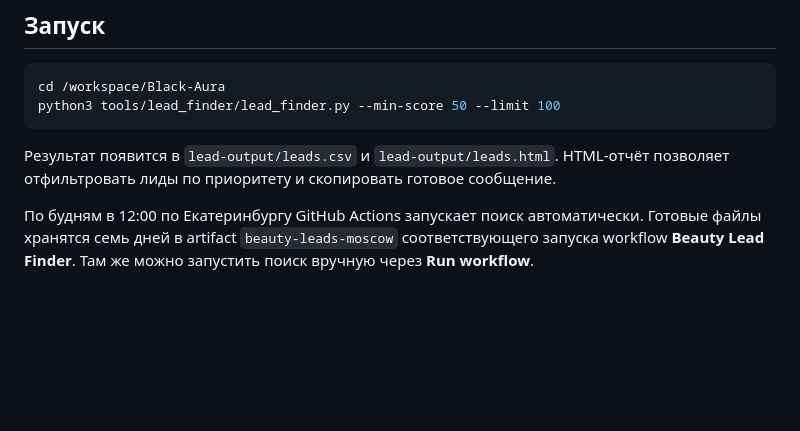
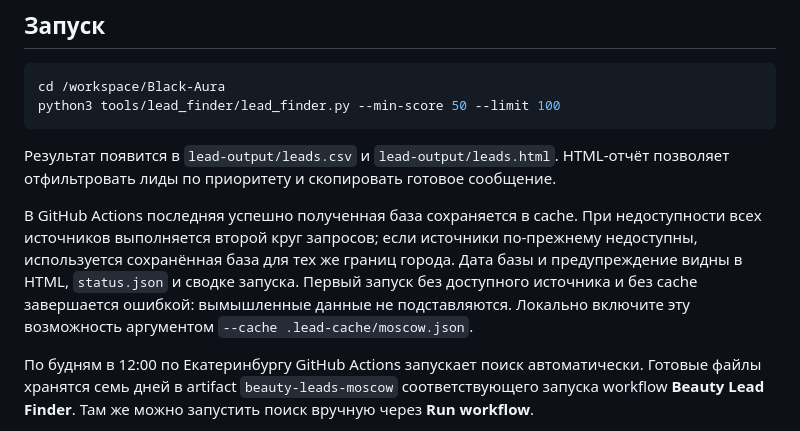
Before and after one commit to ASDqrew/Black-Aura, a Markdown page: tools/lead_finder/README.md, the part around the change. GitHub-like rendering; blank space fills up the shorter version.

Commit message:
Document cached lead reports during source outages

````diff
--- a/tools/lead_finder/README.md
+++ b/tools/lead_finder/README.md
@@ -10,6 +10,8 @@ python3 tools/lead_finder/lead_finder.py --min-score 50 --limit 100
 ```
 
 Результат появится в `lead-output/leads.csv` и `lead-output/leads.html`. HTML-отчёт позволяет отфильтровать лиды по приоритету и скопировать готовое сообщение.
+
+В GitHub Actions последняя успешно полученная база сохраняется в cache. При недоступности всех источников выполняется второй круг запросов; если источники по-прежнему недоступны, используется сохранённая база для тех же границ города. Дата базы и предупреждение видны в HTML, `status.json` и сводке запуска. Первый запуск без доступного источника и без cache завершается ошибкой: вымышленные данные не подставляются. Локально включите эту возможность аргументом `--cache .lead-cache/moscow.json`.
 
 По будням в 12:00 по Екатеринбургу GitHub Actions запускает поиск автоматически. Готовые файлы хранятся семь дней в artifact `beauty-leads-moscow` соответствующего запуска workflow **Beauty Lead Finder**. Там же можно запустить поиск вручную через **Run workflow**.
 
````
